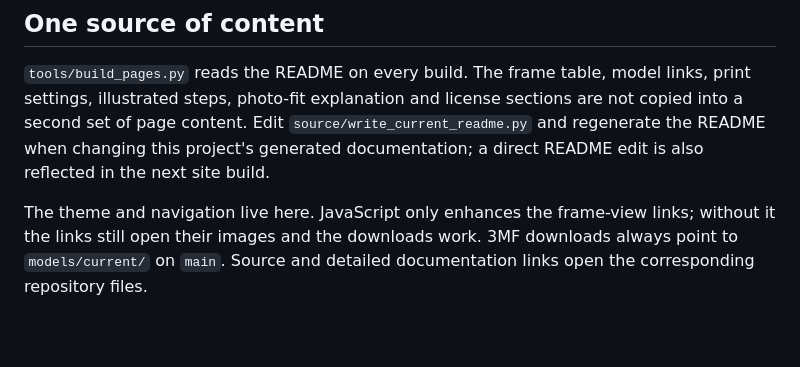
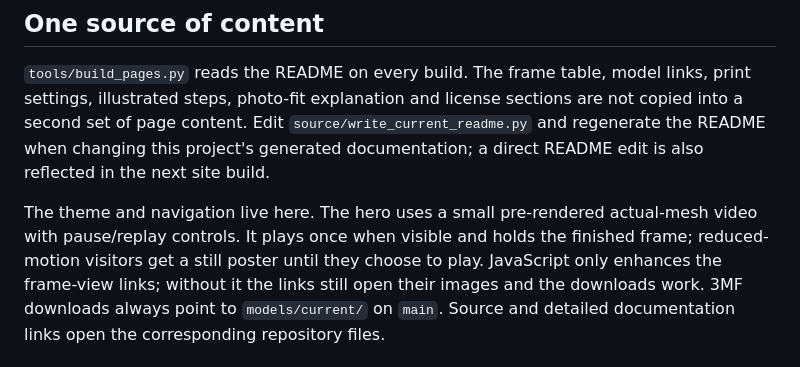
Before and after one commit to obartra/baroque-instax-frames, a Markdown page: website/README.md, the part around the change. GitHub-like rendering; blank space fills up the shorter version.

Commit message:
Show actual-mesh photo insertion animation on the website

```diff
--- a/website/README.md
+++ b/website/README.md
@@ -13,7 +13,9 @@ sections are not copied into a second set of page content. Edit
 project's generated documentation; a direct README edit is also reflected in
 the next site build.
 
-The theme and navigation live here. JavaScript only enhances the frame-view
+The theme and navigation live here. The hero uses a small pre-rendered actual-mesh
+video with pause/replay controls. It plays once when visible and holds the finished frame;
+reduced-motion visitors get a still poster until they choose to play. JavaScript only enhances the frame-view
 links; without it the links still open their images and the downloads work.
 3MF downloads always point to `models/current/` on `main`. Source and detailed
 documentation links open the corresponding repository files.
```
Also changed, not shown: assets/demo/README.md (added, +34 -0 lines), assets/demo/photo-insertion-poster.png (added), 10 other files.
